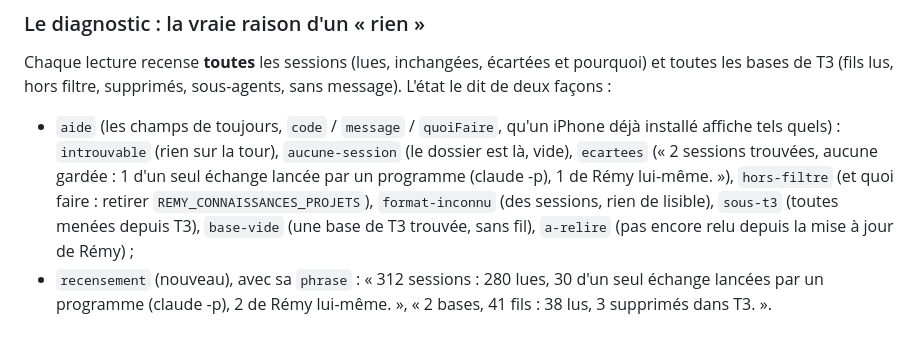
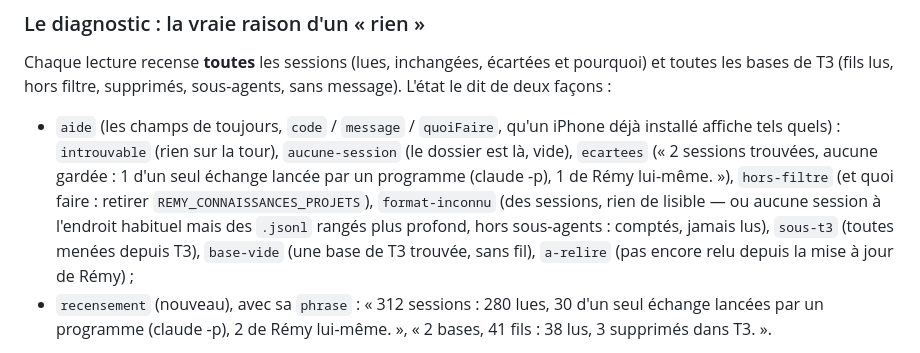
Before and after one commit to PinguReep/remy, a Markdown page: docs/conversations-externes.md, the part around the change. GitHub-like rendering.

Commit message:
Docs : le diagnostic dit aussi les .jsonl rangés plus profond
Co-Authored-By: Claude Opus 5.5 <noreply@anthropic.com>
Claude-Session: https://claude.ai/code/session_01PGdfSQnvv14fmnhT2ae3qV

```diff
--- a/docs/conversations-externes.md
+++ b/docs/conversations-externes.md
@@ -117,7 +117,8 @@ sous-agents, sans message). L'état le dit de deux façons :
   trouvées, aucune gardée : 1 d'un seul échange lancée par un programme
   (claude -p), 1 de Rémy lui-même. »), `hors-filtre` (et quoi faire :
   retirer `REMY_CONNAISSANCES_PROJETS`), `format-inconnu` (des sessions,
-  rien de lisible), `sous-t3` (toutes menées depuis T3), `base-vide` (une
+  rien de lisible — ou aucune session à l'endroit habituel mais des `.jsonl`
+  rangés plus profond, hors sous-agents : comptés, jamais lus), `sous-t3` (toutes menées depuis T3), `base-vide` (une
   base de T3 trouvée, sans fil), `a-relire` (pas encore relu depuis la mise
   à jour de Rémy) ;
 - `recensement` (nouveau), avec sa `phrase` : « 312 sessions : 280 lues, 30
```
